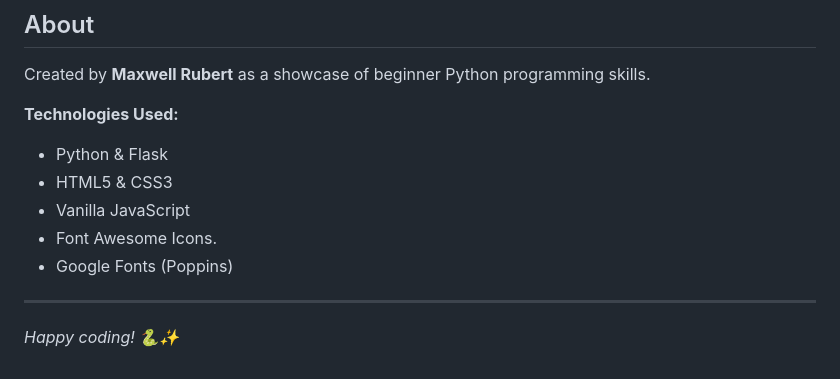
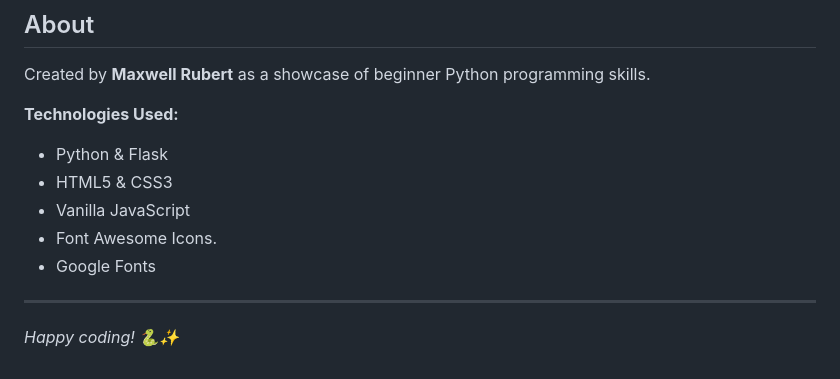
Before and after one commit to Maxwellrubert/python-projects-portfolio, a Markdown page: README.md, the part around the change. Drawn GitHub-style.

```diff
--- a/README.md
+++ b/README.md
@@ -178,7 +178,7 @@ Created by **Maxwell Rubert** as a showcase of beginner Python programming skill
 - HTML5 & CSS3
 - Vanilla JavaScript
 - Font Awesome Icons.
-- Google Fonts (Poppins)
+- Google Fonts
 
 ---
 
```
